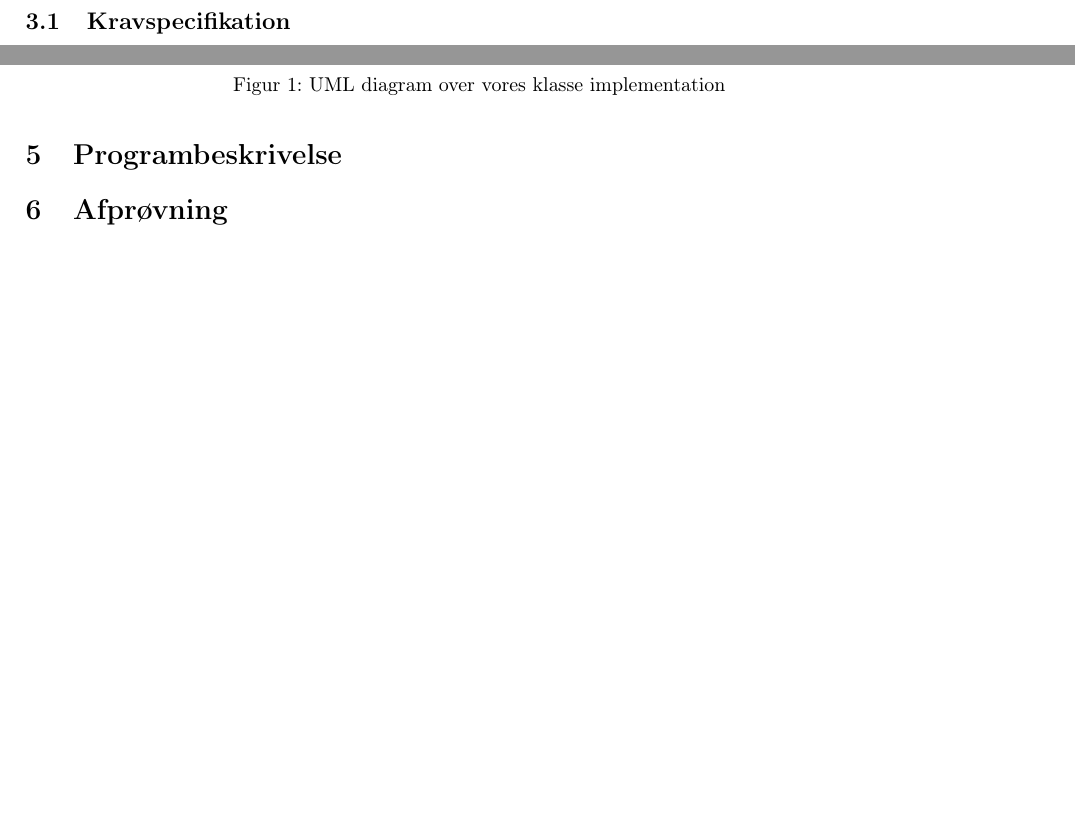
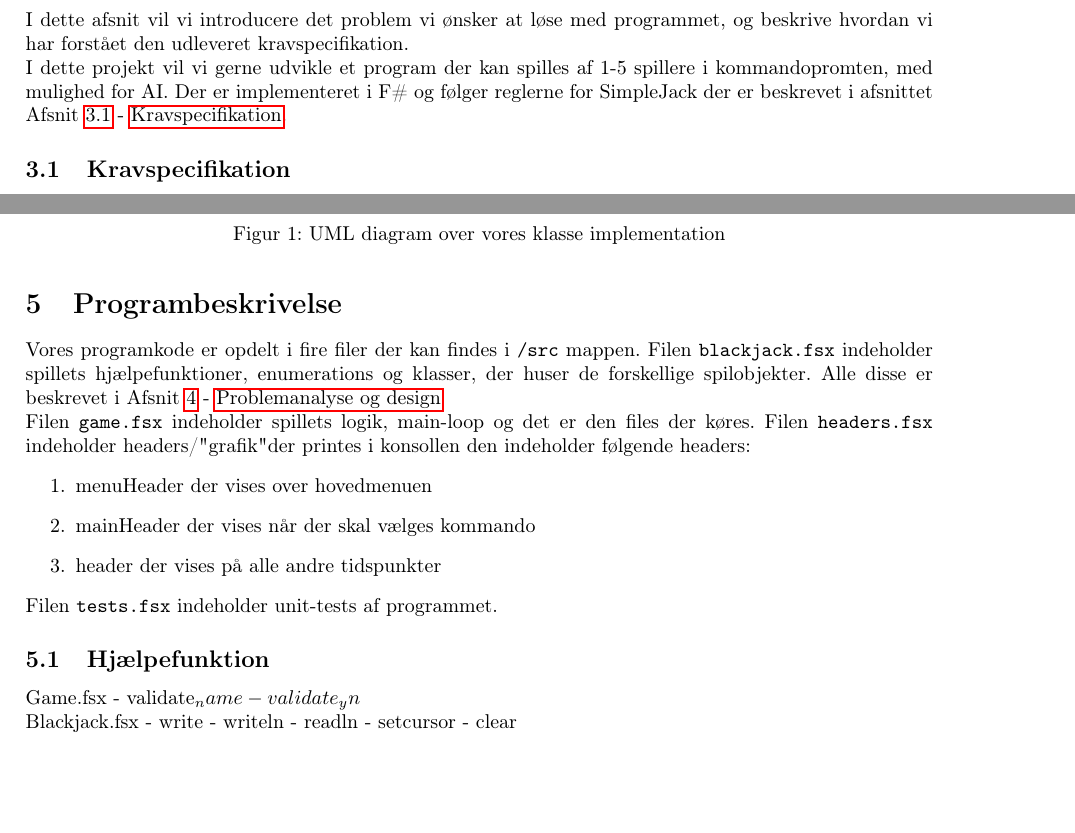
Before and after one commit to madsulrik/blackjack, a LaTeX document (rapport/blackjack.tex): two parts of pages 3 and 5 of 6 before the commit and two parts of pages 3 and 5 of 7 after it, joined at a grey line, cut at the place of the change, the shorter picture padded with empty space. Compiled offline with pdfLaTeX.

Commit message:
Labels, meta, problemformulering, programbeskrivelse W.I.P

```diff
--- a/rapport/blackjack.tex
+++ b/rapport/blackjack.tex
@@ -71,6 +71,7 @@
 \usepackage{amssymb}
 \usepackage{listingsutf8}
 \usepackage{newunicodechar}
+\usepackage{nameref}
 %\newunicodechar{┌}{?}
 
 % Site med mange eksempler - både kode og billeder
@@ -78,6 +79,8 @@
 
 %%% Tikz: pakke til at lave grafik
 \usepackage{tikz}
+
+\usepackage{url}
 
 %%% Tilføjer makroer der gør livet lettere for os
 \usetikzlibrary{arrows, shapes, positioning}
@@ -163,9 +166,14 @@
 
 \newpage
 
-\section{Problemformulering}
+\section{Problemformulering} \label{sec:problem}
+  I dette afsnit vil vi introducere det problem vi ønsker at løse med programmet,
+  og beskrive hvordan vi har forstået den udleveret kravspecifikation.
 
-    \subsection{Kravspecifikation}
+  I dette projekt vil vi gerne udvikle et program der kan spilles af 1-5 spillere i kommandopromten,
+  med mulighed for AI. Der er implementeret i F\# og følger reglerne for SimpleJack der er beskrevet i afsnittet Afsnit \ref{ssec:demands} - \nameref{ssec:demands}.
+
+  \subsection{Kravspecifikation} \label{ssec:demands}
     Dette forløb har fokus på Klasser og objekter,
     under emnet Object Orienteret Programmering (OOP).
     Et af kravene til dette projekt er defor at progammet skal være designet efter OOP paradigmen,
@@ -277,7 +288,31 @@
         \label{fig:umlDiagram}
       \end{figure}
 
-  \section{Programbeskrivelse}
+  \section{Programbeskrivelse} \label{sec:programDescription}
+    Vores programkode er opdelt i fire filer der kan findes i \path{/src} mappen.
+    Filen \path{blackjack.fsx} indeholder spillets hjælpefunktioner, enumerations og klasser,
+    der huser de forskellige spilobjekter. Alle disse er beskrevet i Afsnit \ref{sec:design} - \nameref{sec:design}
+
+    Filen \path{game.fsx} indeholder spillets logik, main-loop og det er den files der køres.
+    Filen \path{headers.fsx} indeholder headers/"grafik" der printes i konsollen den indeholder følgende headers:
+    \begin{enumerate}
+      \item menuHeader der vises over hovedmenuen
+      \item mainHeader der vises når der skal vælges kommando
+      \item header der vises på alle andre tidspunkter
+    \end{enumerate}
+    Filen \path{tests.fsx} indeholder unit-tests af programmet.
+
+    \subsection{Hjælpefunktion}
+      Game.fsx
+      - validate_name
+      - validate_yn
+
+      Blackjack.fsx
+      - write
+      - writeln
+      - readln
+      - setcursor
+      - clear
 
   \section{Afprøvning} \label{sec:unitTest}
 
```
Also changed, not shown: rapport/blackjack.pdf, rapport/blackjack.tex (19 more changed lines). Lines whose indentation alone changed are shown as unchanged.
